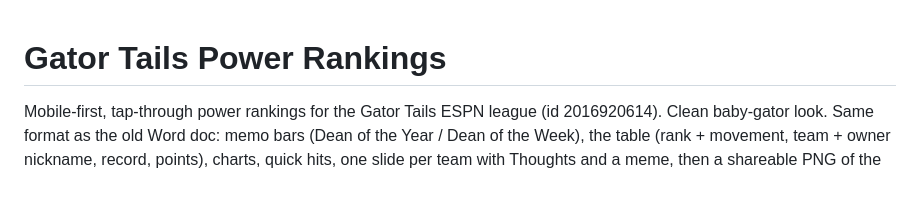
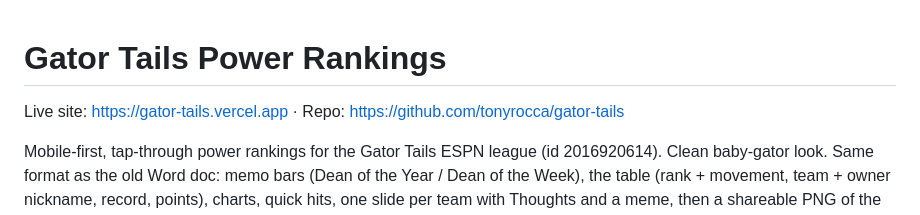
Before and after one commit to tonyrocca/gator-tails, a Markdown page: README.md, the part around the change. GitHub-like rendering; blank space fills up the shorter version.

Commit message:
README: add site and repo links
Co-Authored-By: Claude Fable 5.1 <noreply@anthropic.com>

```diff
--- a/README.md
+++ b/README.md
@@ -1,4 +1,6 @@
 # Gator Tails Power Rankings
+
+Live site: https://gator-tails.vercel.app · Repo: https://github.com/tonyrocca/gator-tails
 
 Mobile-first, tap-through power rankings for the Gator Tails ESPN league (id 2016920614). Clean baby-gator look. Same format as the old Word doc: memo bars (Dean of the Year / Dean of the Week), the table (rank + movement, team + owner nickname, record, points), charts, quick hits, one slide per team with Thoughts and a meme, then a shareable PNG of the board.
 
```
